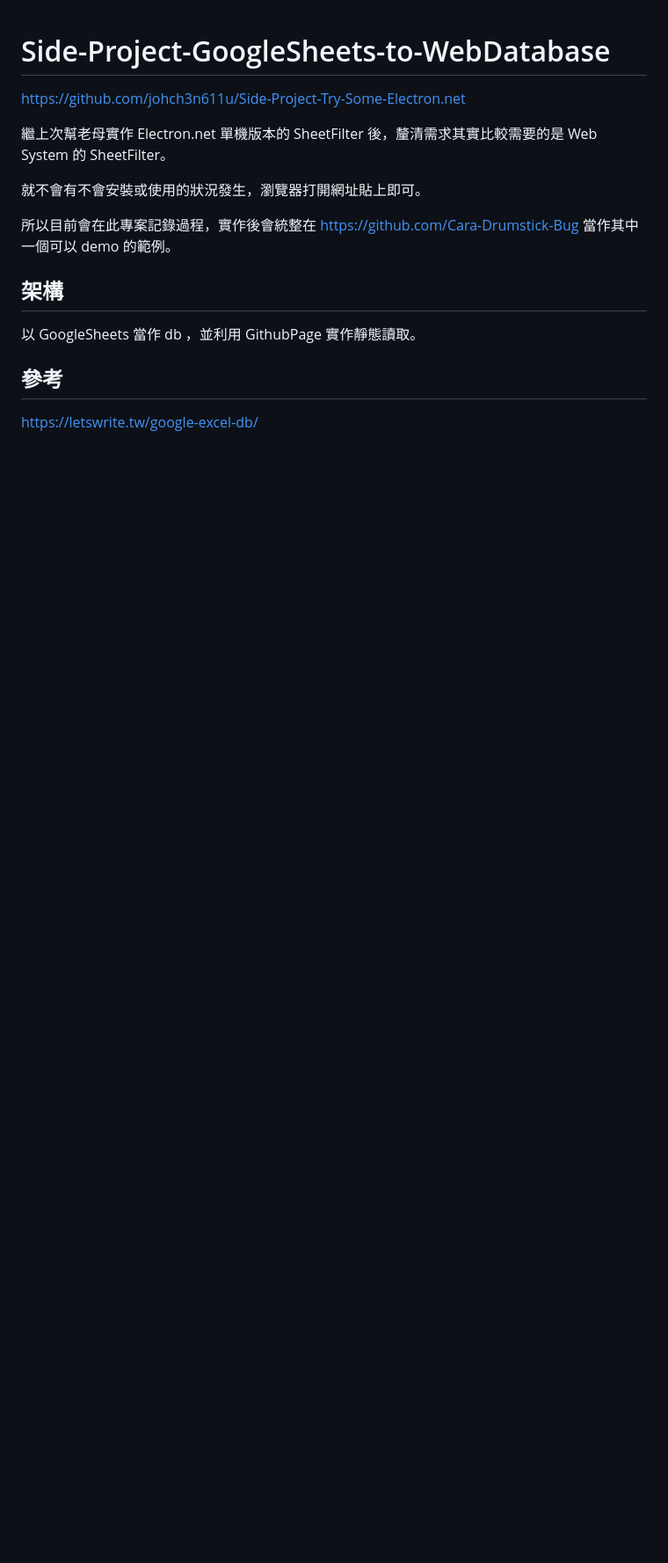
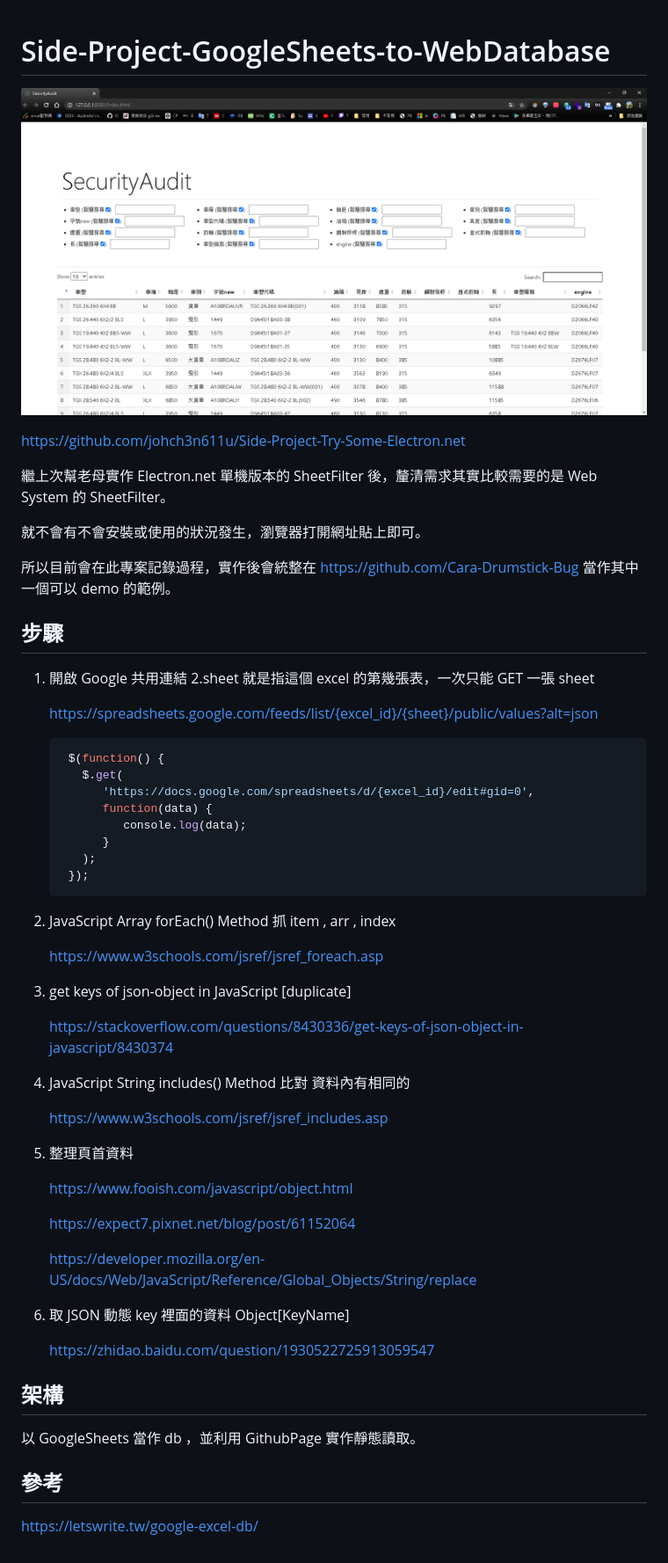
Before and after one commit to johch3n611u/Side-Project-GoogleSheets-to-WebDatabase, a Markdown page: README.md, the part around the change. Shown: that part at 88% size. Drawn GitHub-style; pictures changed too: final.png (added); blank space fills up the shorter version.

````diff
--- a/README.md
+++ b/README.md
@@ -1,4 +1,6 @@
 # Side-Project-GoogleSheets-to-WebDatabase
+
+![alt](/final.png)
 
 <https://github.com/johch3n611u/Side-Project-Try-Some-Electron.net>
 
@@ -8,6 +10,47 @@
 
 所以目前會在此專案記錄過程，實作後會統整在 <https://github.com/Cara-Drumstick-Bug> 當作其中一個可以 demo 的範例。
 
+## 步驟
+
+1. 開啟 Google 共用連結 2.sheet 就是指這個 excel 的第幾張表，一次只能 GET 一張 sheet
+
+   <https://spreadsheets.google.com/feeds/list/{excel_id}/{sheet}/public/values?alt=json>
+
+   ```javascript
+    $(function() {
+      $.get(
+         'https://docs.google.com/spreadsheets/d/{excel_id}/edit#gid=0',
+         function(data) {
+            console.log(data);
+         }
+      );
+    });
+   ```
+
+2. JavaScript Array forEach() Method 抓 item , arr , index
+
+   <https://www.w3schools.com/jsref/jsref_foreach.asp>
+
+3. get keys of json-object in JavaScript [duplicate]
+
+   <https://stackoverflow.com/questions/8430336/get-keys-of-json-object-in-javascript/8430374>
+
+4. JavaScript String includes() Method 比對 資料內有相同的
+
+   <https://www.w3schools.com/jsref/jsref_includes.asp>
+
+5. 整理頁首資料
+
+   <https://www.fooish.com/javascript/object.html>
+
+   <https://expect7.pixnet.net/blog/post/61152064>
+
+   <https://developer.mozilla.org/en-US/docs/Web/JavaScript/Reference/Global_Objects/String/replace>
+
+6. 取 JSON 動態 key 裡面的資料 Object[KeyName]
+
+   <https://zhidao.baidu.com/question/1930522725913059547>
+
 ## 架構
 
 以 GoogleSheets 當作 db ，並利用 GithubPage 實作靜態讀取。
````
Also changed, not shown: DataTableData.png (added), 1 other file.
